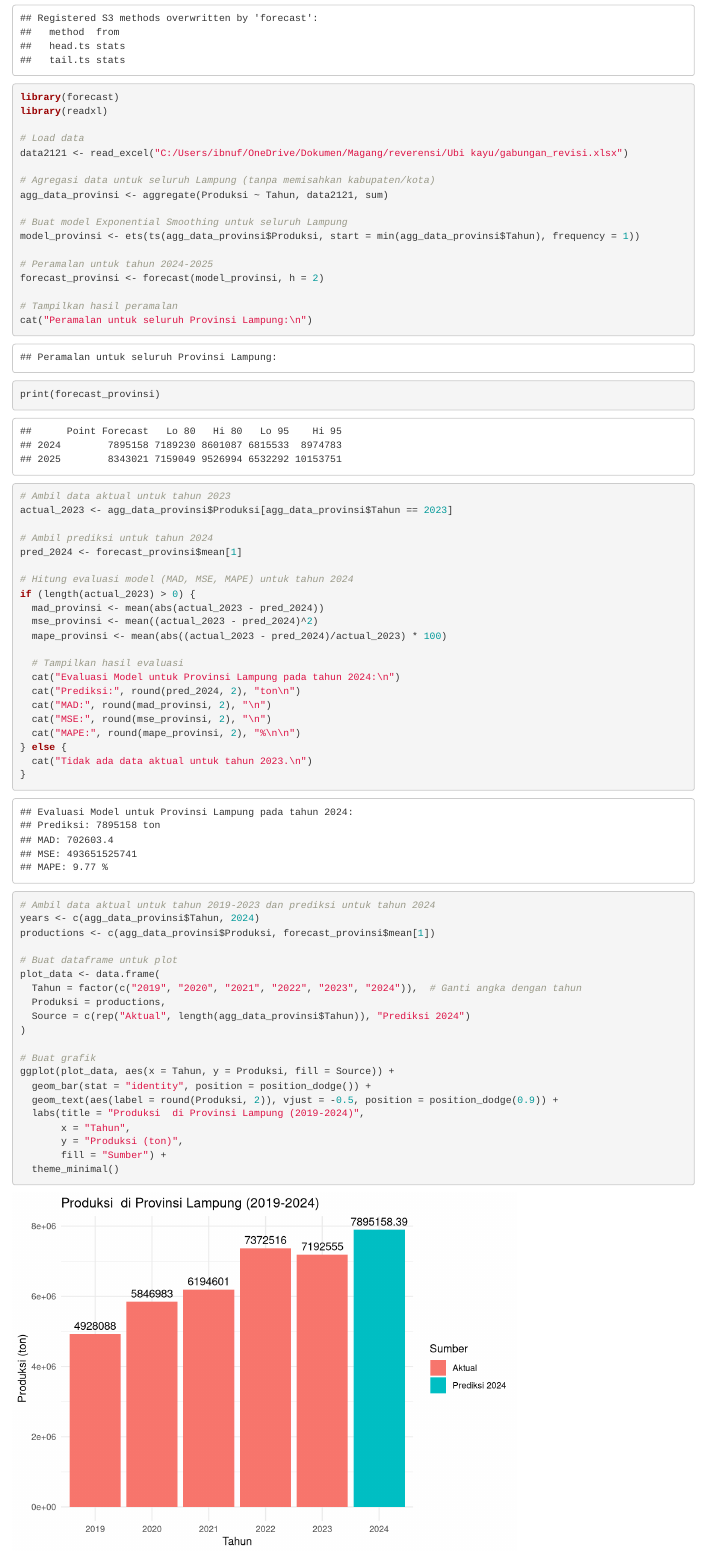
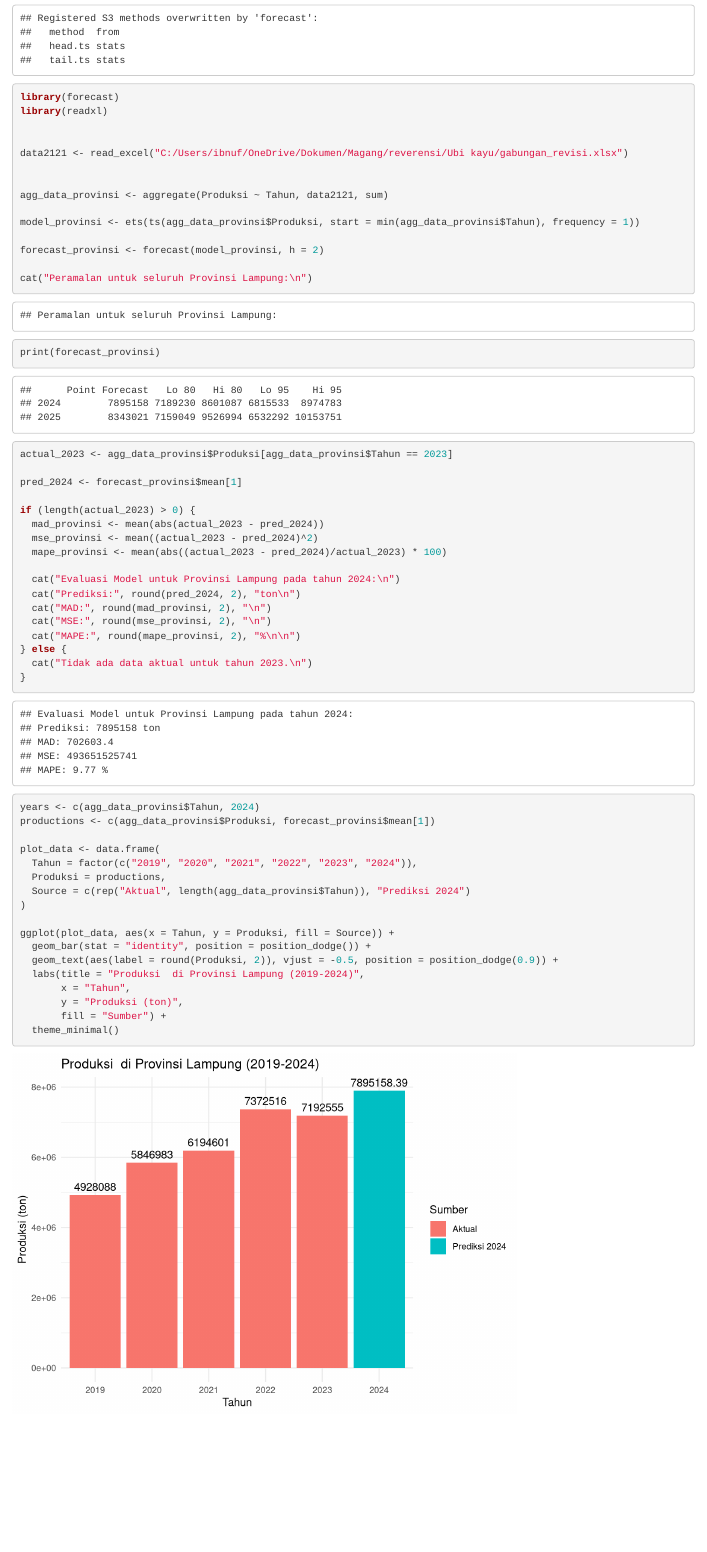
Before and after one commit to IbnuFarhan121/cassava-forecasting-lampung, an R Markdown document (scripts/Eksponential shooting_BErhasil.Rmd): the page in a window 1100 px wide, from 370 px down. Rendered offline with R 4.5, knitr and Pandoc, with nearby package versions; common packages that the code uses without loading them are loaded.

Commit message:
Update Eksponential shooting_BErhasil.Rmd

````diff
--- a/scripts/Eksponential shooting_BErhasil.Rmd
+++ b/scripts/Eksponential shooting_BErhasil.Rmd
@@ -17,35 +17,28 @@ if (!require(forecast)) {
 library(forecast)
 library(readxl)
 
-# Load data
+
 data2121 <- read_excel("C:/Users/ibnuf/OneDrive/Dokumen/Magang/reverensi/Ubi kayu/gabungan_revisi.xlsx")
 
-# Agregasi data untuk seluruh Lampung (tanpa memisahkan kabupaten/kota)
+
 agg_data_provinsi <- aggregate(Produksi ~ Tahun, data2121, sum)
 
-# Buat model Exponential Smoothing untuk seluruh Lampung
 model_provinsi <- ets(ts(agg_data_provinsi$Produksi, start = min(agg_data_provinsi$Tahun), frequency = 1))
 
-# Peramalan untuk tahun 2024-2025
 forecast_provinsi <- forecast(model_provinsi, h = 2)
 
-# Tampilkan hasil peramalan
 cat("Peramalan untuk seluruh Provinsi Lampung:\n")
 print(forecast_provinsi)
 
-# Ambil data aktual untuk tahun 2023
 actual_2023 <- agg_data_provinsi$Produksi[agg_data_provinsi$Tahun == 2023]
 
-# Ambil prediksi untuk tahun 2024
 pred_2024 <- forecast_provinsi$mean[1]
 
-# Hitung evaluasi model (MAD, MSE, MAPE) untuk tahun 2024
 if (length(actual_2023) > 0) {
   mad_provinsi <- mean(abs(actual_2023 - pred_2024))
   mse_provinsi <- mean((actual_2023 - pred_2024)^2)
   mape_provinsi <- mean(abs((actual_2023 - pred_2024)/actual_2023) * 100)
 
-  # Tampilkan hasil evaluasi
   cat("Evaluasi Model untuk Provinsi Lampung pada tahun 2024:\n")
   cat("Prediksi:", round(pred_2024, 2), "ton\n")
   cat("MAD:", round(mad_provinsi, 2), "\n")
@@ -59,18 +52,15 @@ if (length(actual_2023) > 0) {
 
 
 ```{r}
-# Ambil data aktual untuk tahun 2019-2023 dan prediksi untuk tahun 2024
 years <- c(agg_data_provinsi$Tahun, 2024)
 productions <- c(agg_data_provinsi$Produksi, forecast_provinsi$mean[1])
 
-# Buat dataframe untuk plot
 plot_data <- data.frame(
-  Tahun = factor(c("2019", "2020", "2021", "2022", "2023", "2024")),  # Ganti angka dengan tahun
+  Tahun = factor(c("2019", "2020", "2021", "2022", "2023", "2024")),
   Produksi = productions,
   Source = c(rep("Aktual", length(agg_data_provinsi$Tahun)), "Prediksi 2024")
 )
 
-# Buat grafik
 ggplot(plot_data, aes(x = Tahun, y = Produksi, fill = Source)) +
   geom_bar(stat = "identity", position = position_dodge()) +
   geom_text(aes(label = round(Produksi, 2)), vjust = -0.5, position = position_dodge(0.9)) +
````
